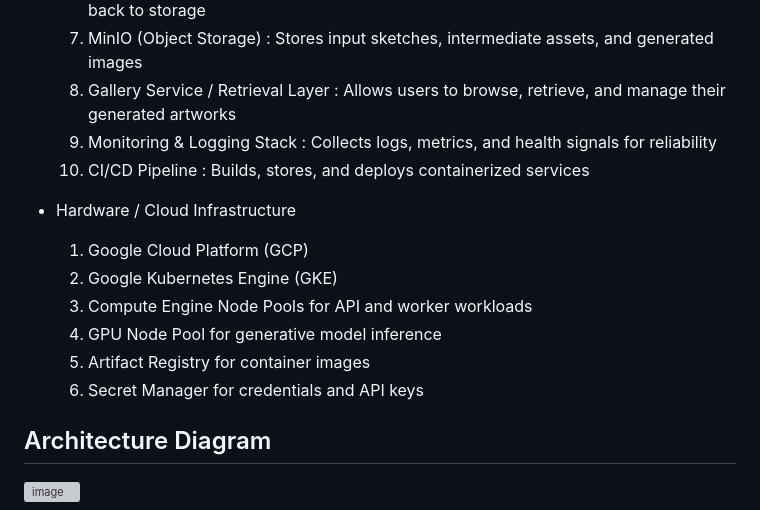
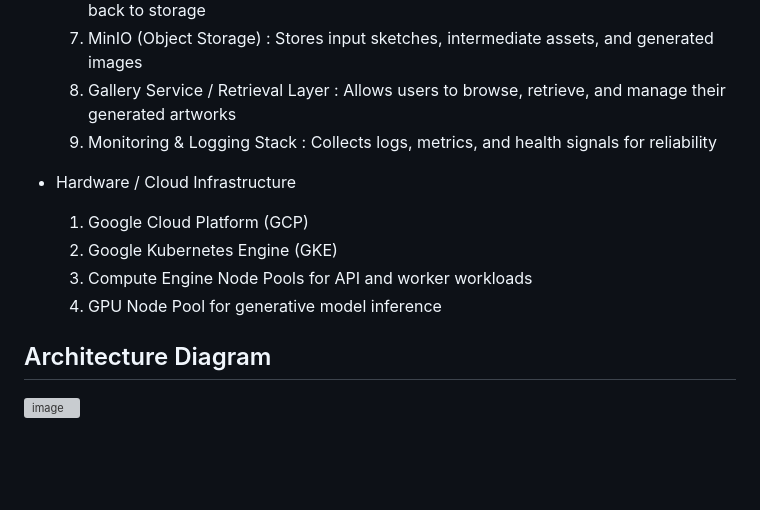
Before and after one commit to parksboo/SketchGallery, a Markdown page: README.md, the part around the change. Drawn GitHub-style; blank space fills up the shorter version; grey boxes are pictures that could not be loaded.

```diff
--- a/README.md
+++ b/README.md
@@ -23,15 +23,12 @@ Asynchronous Scalable Sketch-to-Image Generation Service
 	7.	MinIO (Object Storage) : Stores input sketches, intermediate assets, and generated images
 	8.	Gallery Service / Retrieval Layer : Allows users to browse, retrieve, and manage their generated artworks
 	9.	Monitoring & Logging Stack : Collects logs, metrics, and health signals for reliability
-	10.	CI/CD Pipeline : Builds, stores, and deploys containerized services
 
 - Hardware / Cloud Infrastructure
 	1.	Google Cloud Platform (GCP)
 	2.	Google Kubernetes Engine (GKE)
 	3.	Compute Engine Node Pools for API and worker workloads
 	4.	GPU Node Pool for generative model inference
-	5.	Artifact Registry for container images
-	6.	Secret Manager for credentials and API keys
 
 
 ## Architecture Diagram
```
